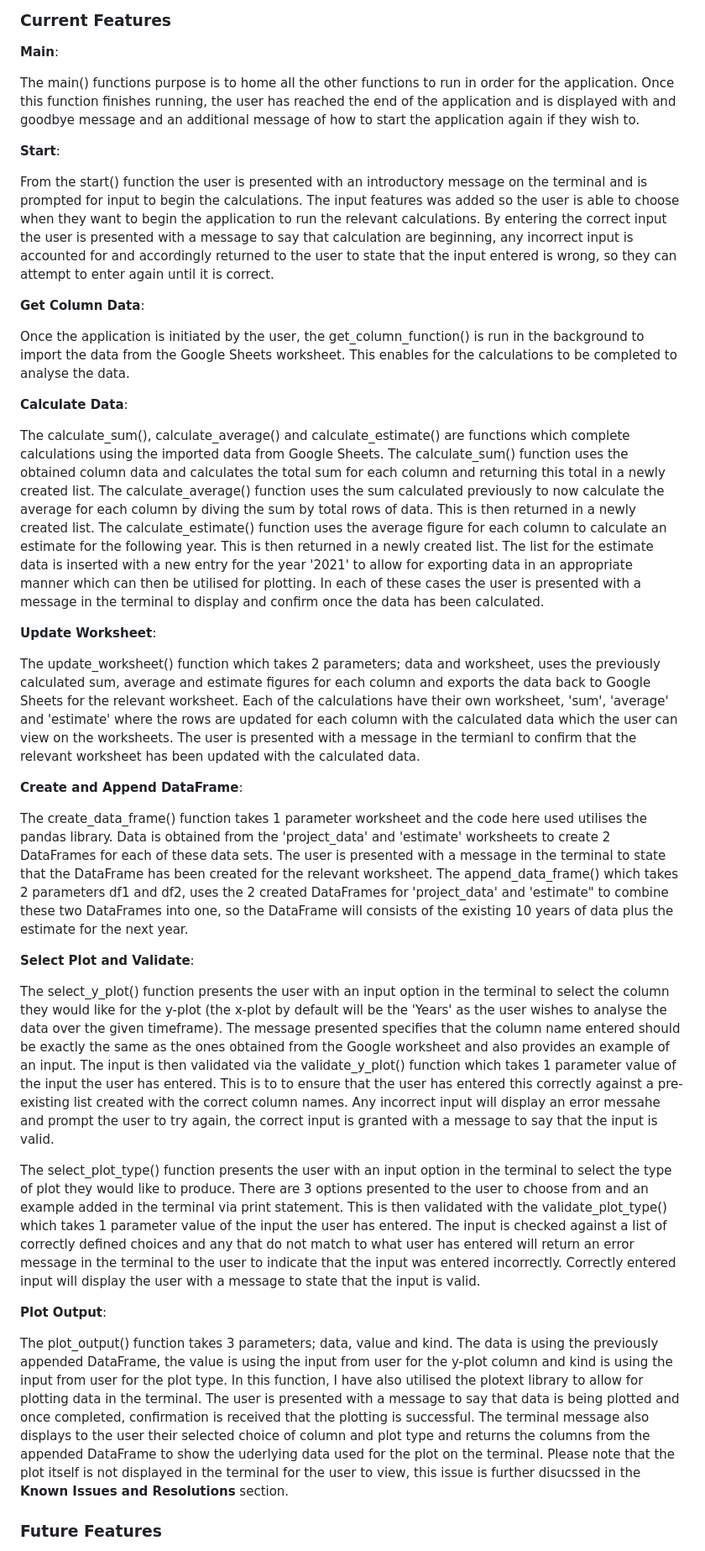
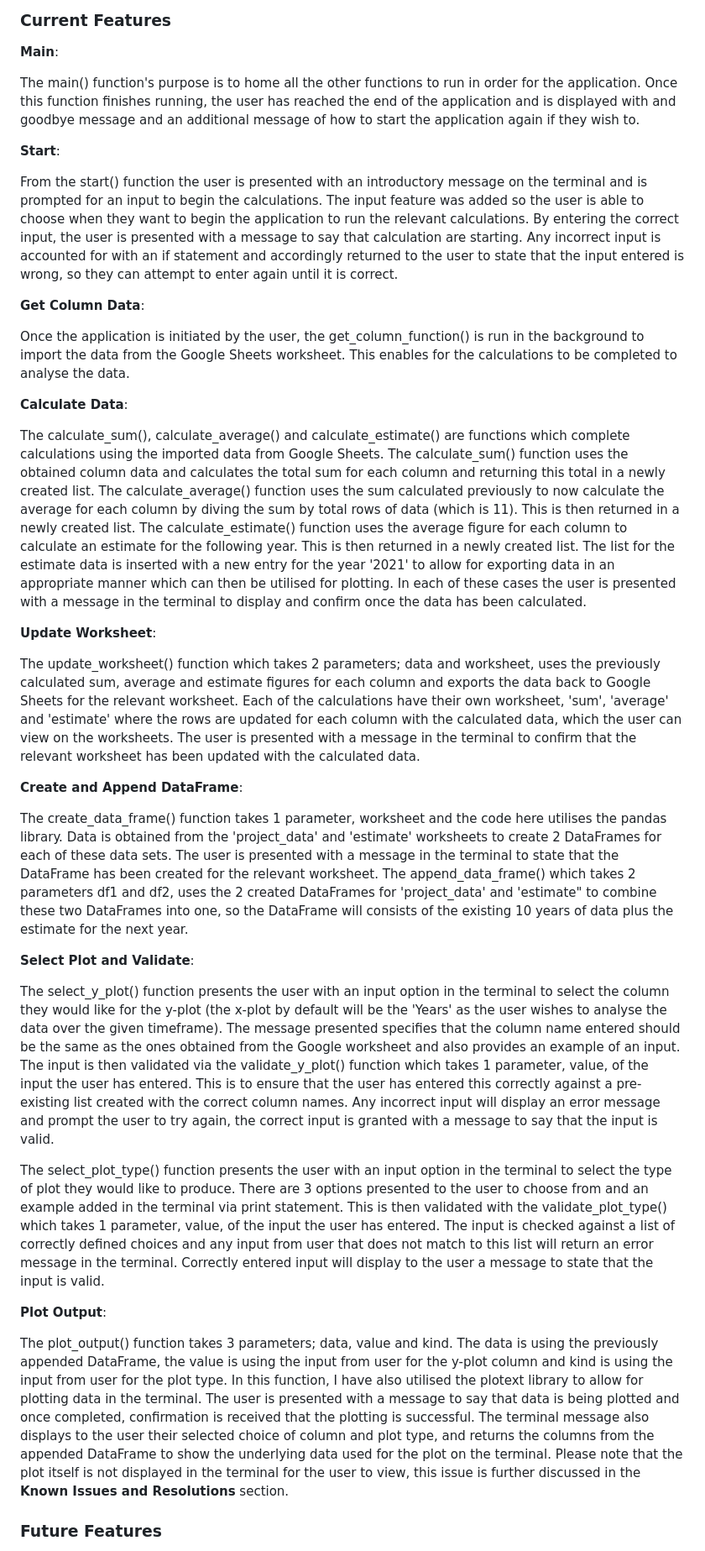
Before and after one commit to meldissa/p3-data-analysis, a Markdown page: README.md, the part around the change printed below. Shown: that part at 84% size. Rendered like a GitHub page.

```diff
--- a/README.md
+++ b/README.md
@@ -95,11 +95,11 @@ Flowchart was created using [diagrams.net](https://www.diagrams.net/).
 
 __Main__:
 
-The main() functions purpose is to home all the other functions to run in order for the application. Once this function finishes running, the user has reached the end of the application and is displayed with and goodbye message and an additional message of how to start the application again if they wish to.
+The main() function's purpose is to home all the other functions to run in order for the application. Once this function finishes running, the user has reached the end of the application and is displayed with and goodbye message and an additional message of how to start the application again if they wish to.
 
 __Start__:
 
-From the start() function the user is presented with an introductory message on the terminal and is prompted for input to begin the calculations. The input features was added so the user is able to choose when they want to begin the application to run the relevant calculations. By entering the correct input the user is presented with a message to say that calculation are beginning, any incorrect input is accounted for and accordingly returned to the user to state that the input entered is wrong, so they can attempt to enter again until it is correct.
+From the start() function the user is presented with an introductory message on the terminal and is prompted for an input to begin the calculations. The input feature was added so the user is able to choose when they want to begin the application to run the relevant calculations. By entering the correct input, the user is presented with a message to say that calculation are starting. Any incorrect input is accounted for with an if statement and accordingly returned to the user to state that the input entered is wrong, so they can attempt to enter again until it is correct.
 
 __Get Column Data__:
 
@@ -107,25 +107,25 @@ Once the application is initiated by the user, the get_column_function() is run
 
 __Calculate Data__:
 
-The calculate_sum(), calculate_average() and calculate_estimate() are functions which complete calculations using the imported data from Google Sheets. The calculate_sum() function uses the obtained column data and calculates the total sum for each column and returning this total in a newly created list. The calculate_average() function uses the sum calculated previously to now calculate the average for each column by diving the sum by total rows of data. This is then returned in a newly created list. The calculate_estimate() function uses the average figure for each column to calculate an estimate for the following year. This is then returned in a newly created list. The list for the estimate data is inserted with a new entry for the year '2021' to allow for exporting data in an appropriate manner which can then be utilised for plotting. In each of these cases the user is presented with a message in the terminal to display and confirm once the data has been calculated.
+The calculate_sum(), calculate_average() and calculate_estimate() are functions which complete calculations using the imported data from Google Sheets. The calculate_sum() function uses the obtained column data and calculates the total sum for each column and returning this total in a newly created list. The calculate_average() function uses the sum calculated previously to now calculate the average for each column by diving the sum by total rows of data (which is 11). This is then returned in a newly created list. The calculate_estimate() function uses the average figure for each column to calculate an estimate for the following year. This is then returned in a newly created list. The list for the estimate data is inserted with a new entry for the year '2021' to allow for exporting data in an appropriate manner which can then be utilised for plotting. In each of these cases the user is presented with a message in the terminal to display and confirm once the data has been calculated.
 
 __Update Worksheet__:
 
-The update_worksheet() function which takes 2 parameters; data and worksheet, uses the previously calculated sum, average and estimate figures for each column and exports the data back to Google Sheets for the relevant worksheet. Each of the calculations have their own worksheet, 'sum', 'average' and 'estimate' where the rows are updated for each column with the calculated data which the user can view on the worksheets. The user is presented with a message in the termianl to confirm that the relevant worksheet has been updated with the calculated data.
+The update_worksheet() function which takes 2 parameters; data and worksheet, uses the previously calculated sum, average and estimate figures for each column and exports the data back to Google Sheets for the relevant worksheet. Each of the calculations have their own worksheet, 'sum', 'average' and 'estimate' where the rows are updated for each column with the calculated data, which the user can view on the worksheets. The user is presented with a message in the terminal to confirm that the relevant worksheet has been updated with the calculated data.
 
 __Create and Append DataFrame__:
 
-The create_data_frame() function takes 1 parameter worksheet and the code here used utilises the pandas library. Data is obtained from the 'project_data' and 'estimate' worksheets to create 2 DataFrames for each of these data sets. The user is presented with a message in the terminal to state that the DataFrame has been created for the relevant worksheet. The append_data_frame() which takes 2 parameters df1 and df2, uses the 2 created DataFrames for 'project_data' and 'estimate" to combine these two DataFrames into one, so the DataFrame will consists of the existing 10 years of data plus the estimate for the next year.
+The create_data_frame() function takes 1 parameter, worksheet and the code here utilises the pandas library. Data is obtained from the 'project_data' and 'estimate' worksheets to create 2 DataFrames for each of these data sets. The user is presented with a message in the terminal to state that the DataFrame has been created for the relevant worksheet. The append_data_frame() which takes 2 parameters df1 and df2, uses the 2 created DataFrames for 'project_data' and 'estimate" to combine these two DataFrames into one, so the DataFrame will consists of the existing 10 years of data plus the estimate for the next year.
 
 __Select Plot and Validate__:
 
-The select_y_plot() function presents the user with an input option in the terminal to select the column they would like for the y-plot (the x-plot by default will be the 'Years' as the user wishes to analyse the data over the given timeframe). The message presented specifies that the column name entered should be exactly the same as the ones obtained from the Google worksheet and also provides an example of an input. The input is then validated via the validate_y_plot() function which takes 1 parameter value of the input the user has entered. This is to to ensure that the user has entered this correctly against a pre-existing list created with the correct column names. Any incorrect input will display an error messahe and prompt the user to try again, the correct input is granted with a message to say that the input is valid.
+The select_y_plot() function presents the user with an input option in the terminal to select the column they would like for the y-plot (the x-plot by default will be the 'Years' as the user wishes to analyse the data over the given timeframe). The message presented specifies that the column name entered should be the same as the ones obtained from the Google worksheet and also provides an example of an input. The input is then validated via the validate_y_plot() function which takes 1 parameter, value, of the input the user has entered. This is to ensure that the user has entered this correctly against a pre-existing list created with the correct column names. Any incorrect input will display an error message and prompt the user to try again, the correct input is granted with a message to say that the input is valid.
 
-The select_plot_type() function presents the user with an input option in the terminal to select the type of plot they would like to produce. There are 3 options presented to the user to choose from and an example added in the terminal via print statement. This is then validated with the validate_plot_type() which takes 1 parameter value of the input the user has entered. The input is checked against a list of correctly defined choices and any that do not match to what user has entered will return an error message in the terminal to the user to indicate that the input was entered incorrectly. Correctly entered input will display the user with a message to state that the input is valid.
+The select_plot_type() function presents the user with an input option in the terminal to select the type of plot they would like to produce. There are 3 options presented to the user to choose from and an example added in the terminal via print statement. This is then validated with the validate_plot_type() which takes 1 parameter, value, of the input the user has entered. The input is checked against a list of correctly defined choices and any input from user that does not match to this list will return an error message in the terminal. Correctly entered input will display to the user a message to state that the input is valid.
 
 __Plot Output__:
 
-The plot_output() function takes 3 parameters; data, value and kind. The data is using the previously appended DataFrame, the value is using the input from user for the y-plot column and kind is using the input from user for the plot type. In this function, I have also utilised the plotext library to allow for plotting data in the terminal. The user is presented with a message to say that data is being plotted and once completed, confirmation is received that the plotting is successful. The terminal message also displays to the user their selected choice of column and plot type and returns the columns from the appended DataFrame to show the uderlying data used for the plot on the terminal. Please note that the plot itself is not displayed in the terminal for the user to view, this issue is further disucssed in the __Known Issues and Resolutions__ section.
+The plot_output() function takes 3 parameters; data, value and kind. The data is using the previously appended DataFrame, the value is using the input from user for the y-plot column and kind is using the input from user for the plot type. In this function, I have also utilised the plotext library to allow for plotting data in the terminal. The user is presented with a message to say that data is being plotted and once completed, confirmation is received that the plotting is successful. The terminal message also displays to the user their selected choice of column and plot type, and returns the columns from the appended DataFrame to show the underlying data used for the plot on the terminal. Please note that the plot itself is not displayed in the terminal for the user to view, this issue is further discussed in the __Known Issues and Resolutions__ section.
 
 ### Future Features <a name="future-features"></a>
 
```
Also changed, not shown: other parts of README.md (+9 -9 lines), docs/images/testing-1.2.png.
